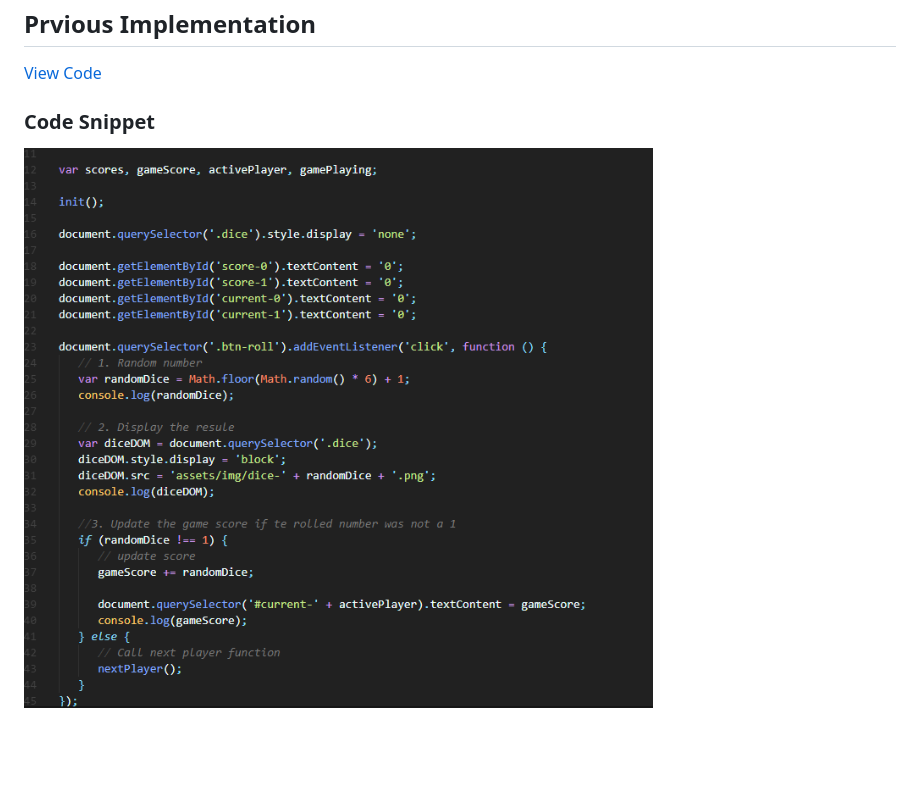
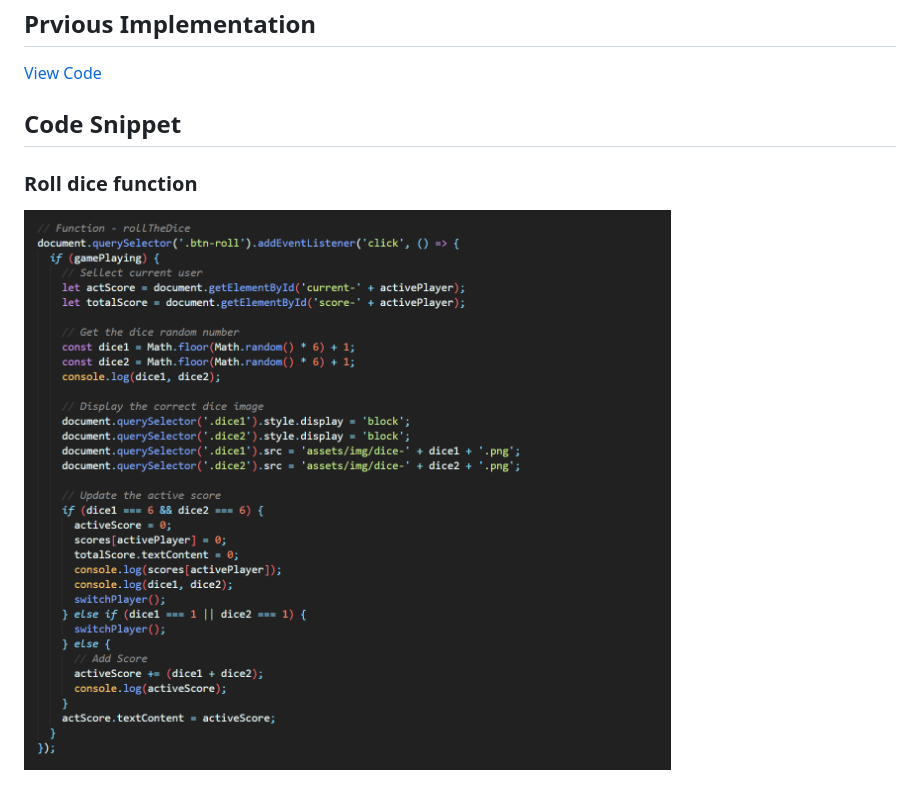
Before and after one commit to cnwebdev/diceChallenge, a Markdown page: README.md, the part around the change printed below. GitHub-like rendering; pictures changed too: assets/img/diceCode04.png (added); blank space fills up the shorter version.

```diff
--- a/README.md
+++ b/README.md
@@ -16,6 +16,7 @@ HTML, CSS, and Javascript
 
 ## Prvious Implementation
 [View Code](assets/js/dicegameNew.js)
-### Code Snippet
-![Code block 1](assets/img/diceCode01.png)
+## Code Snippet
+### Roll dice function
+![Roll Dice Function](assets/img/diceCode04.png)
 
```
Also changed, not shown: other parts of README.md (+8 -5 lines), assets/img/diceCode05.png (added), assets/img/diceCode06.png (added), 3 other files.
